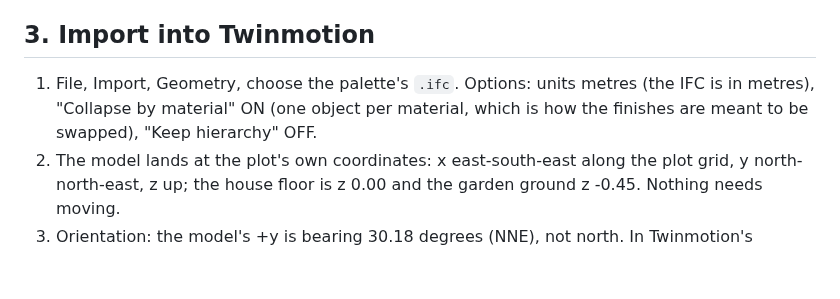
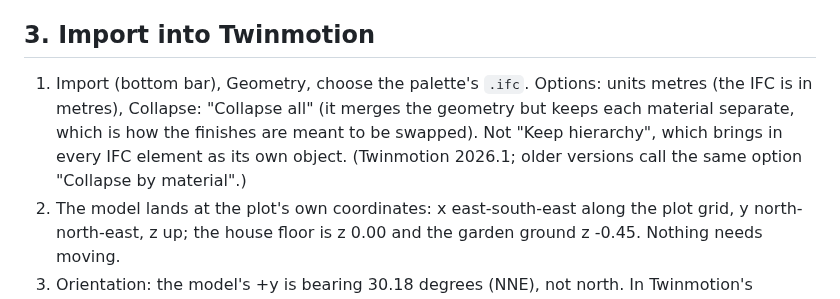
Before and after one commit to AimanSadeq/villa-jebel-ali-hills-dubai, a Markdown page: docs/twinmotion-guide.md, the part around the change. GitHub-like rendering; blank space fills up the shorter version.

```diff
--- a/docs/twinmotion-guide.md
+++ b/docs/twinmotion-guide.md
@@ -46,10 +46,12 @@ procedural trees are left out on purpose: Twinmotion's library has real ones.
 
 ## 3. Import into Twinmotion
 
-1. File, Import, Geometry, choose the palette's `.ifc`. Options: units
-   metres (the IFC is in metres), "Collapse by material" ON (one object per
-   material, which is how the finishes are meant to be swapped), "Keep
-   hierarchy" OFF.
+1. Import (bottom bar), Geometry, choose the palette's `.ifc`. Options:
+   units metres (the IFC is in metres), Collapse: "Collapse all" (it merges
+   the geometry but keeps each material separate, which is how the finishes
+   are meant to be swapped). Not "Keep hierarchy", which brings in every IFC
+   element as its own object. (Twinmotion 2026.1; older versions call the
+   same option "Collapse by material".)
 2. The model lands at the plot's own coordinates: x east-south-east along
    the plot grid, y north-north-east, z up; the house floor is z 0.00 and
    the garden ground z -0.45. Nothing needs moving.
```
Also changed, not shown: output/twinmotion/README.md (+6 -4 lines).
